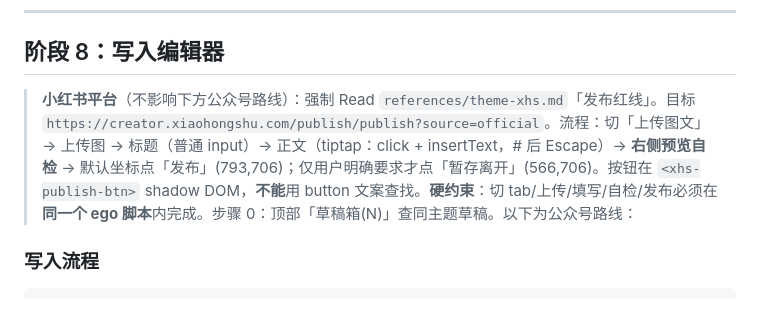
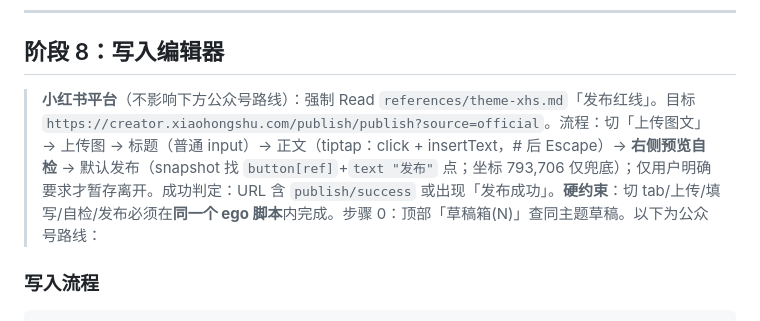
Before and after one commit to linuxhex/cwork, a Markdown page: skills/article/SKILL.md, the part around the change. GitHub-like rendering.

```diff
--- a/skills/article/SKILL.md
+++ b/skills/article/SKILL.md
@@ -606,7 +606,7 @@ description: 公众号/小红书文章写作助手。先确认发布平台（默
 
 ## 阶段 8：写入编辑器
 
-> **小红书平台**（不影响下方公众号路线）：强制 Read `references/theme-xhs.md`「发布红线」。目标 `https://creator.xiaohongshu.com/publish/publish?source=official`。流程：切「上传图文」→ 上传图 → 标题（普通 input）→ 正文（tiptap：click + insertText，# 后 Escape）→ **右侧预览自检** → 默认坐标点「发布」(793,706)；仅用户明确要求才点「暂存离开」(566,706)。按钮在 `<xhs-publish-btn>` shadow DOM，**不能**用 button 文案查找。**硬约束**：切 tab/上传/填写/自检/发布必须在**同一个 ego 脚本**内完成。步骤 0：顶部「草稿箱(N)」查同主题草稿。以下为公众号路线：
+> **小红书平台**（不影响下方公众号路线）：强制 Read `references/theme-xhs.md`「发布红线」。目标 `https://creator.xiaohongshu.com/publish/publish?source=official`。流程：切「上传图文」→ 上传图 → 标题（普通 input）→ 正文（tiptap：click + insertText，# 后 Escape）→ **右侧预览自检** → 默认发布（snapshot 找 `button[ref]`+`text "发布"` 点；坐标 793,706 仅兜底）；仅用户明确要求才暂存离开。成功判定：URL 含 `publish/success` 或出现「发布成功」。**硬约束**：切 tab/上传/填写/自检/发布必须在**同一个 ego 脚本**内完成。步骤 0：顶部「草稿箱(N)」查同主题草稿。以下为公众号路线：
 
 ### 写入流程
 
```
Also changed, not shown: skills/USAGE_NOTES.md (+1 -1 lines), 1 other file.
